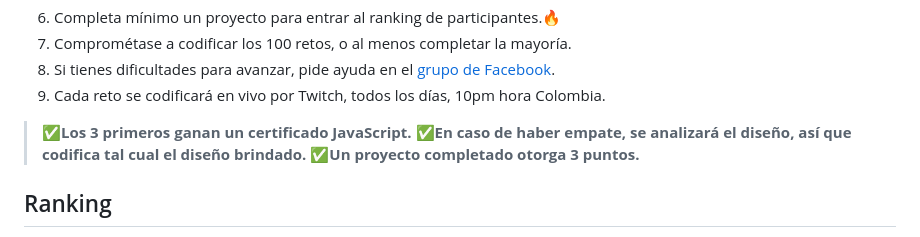
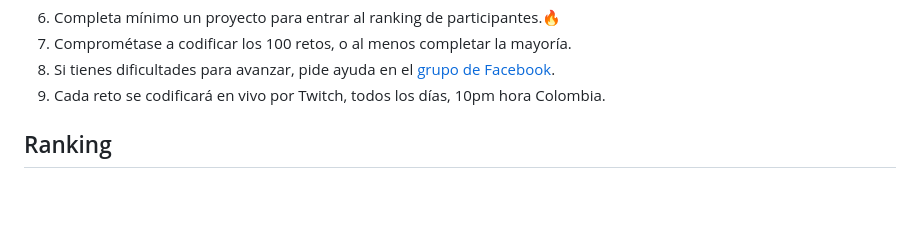
Before and after one commit to frontend-club/100DaysOfProjects, a Markdown page: README.md, the part around the change. Drawn GitHub-style; blank space fills up the shorter version.

Commit message:
Ranking actualizado

```diff
--- a/README.md
+++ b/README.md
@@ -48,10 +48,6 @@ Link de la solución:
 7. Comprométase a codificar los 100 retos, o al menos completar la mayoría.
 8. Si tienes dificultades para avanzar, pide ayuda en el [grupo de Facebook](https://www.facebook.com/groups/100daysofprojects).
 9. Cada reto se codificará en vivo por Twitch, todos los días, 10pm hora Colombia.
-
-> ✅**Los 3 primeros ganan un certificado JavaScript.**
-> ✅**En caso de haber empate, se analizará el diseño, así que codifica tal cual el diseño brindado.**
-> ✅**Un proyecto completado otorga 3 puntos.**
 
 ## Ranking
 
```
